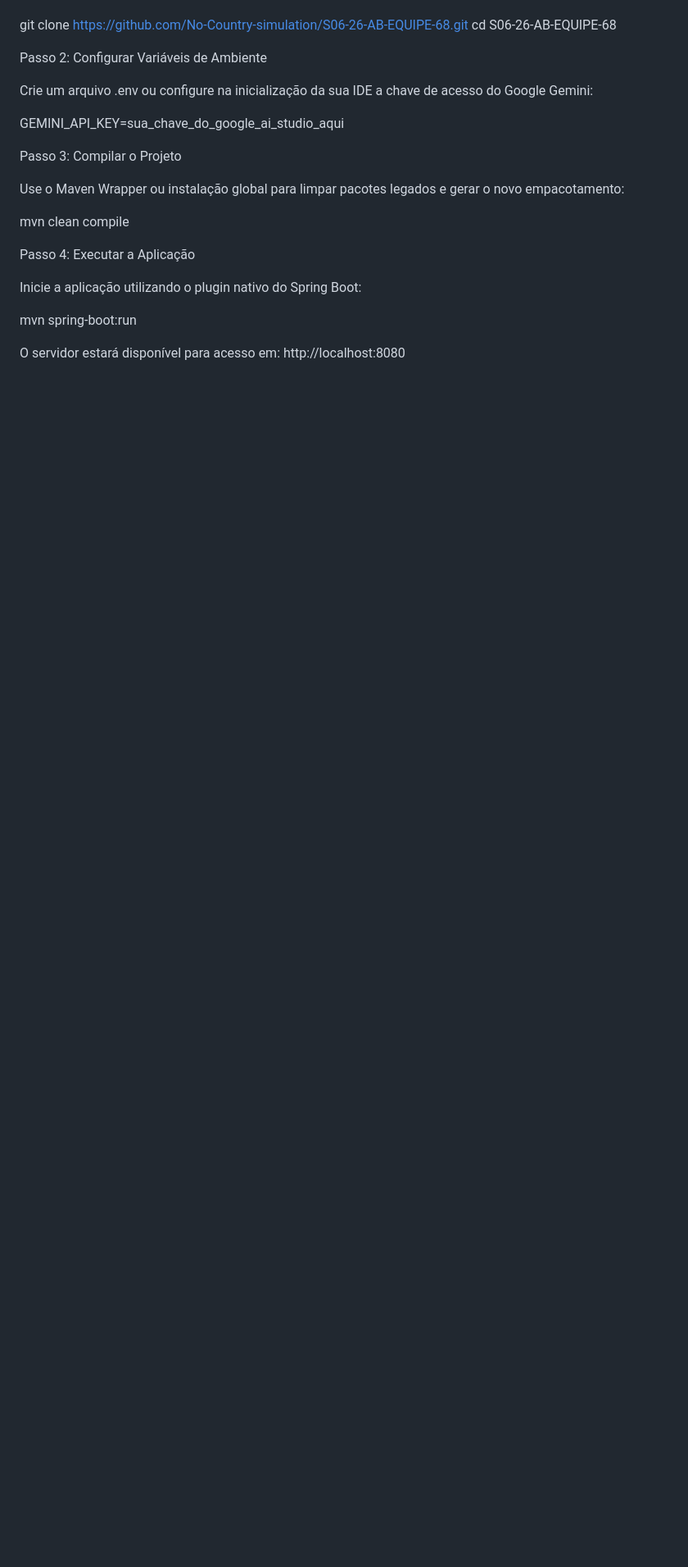
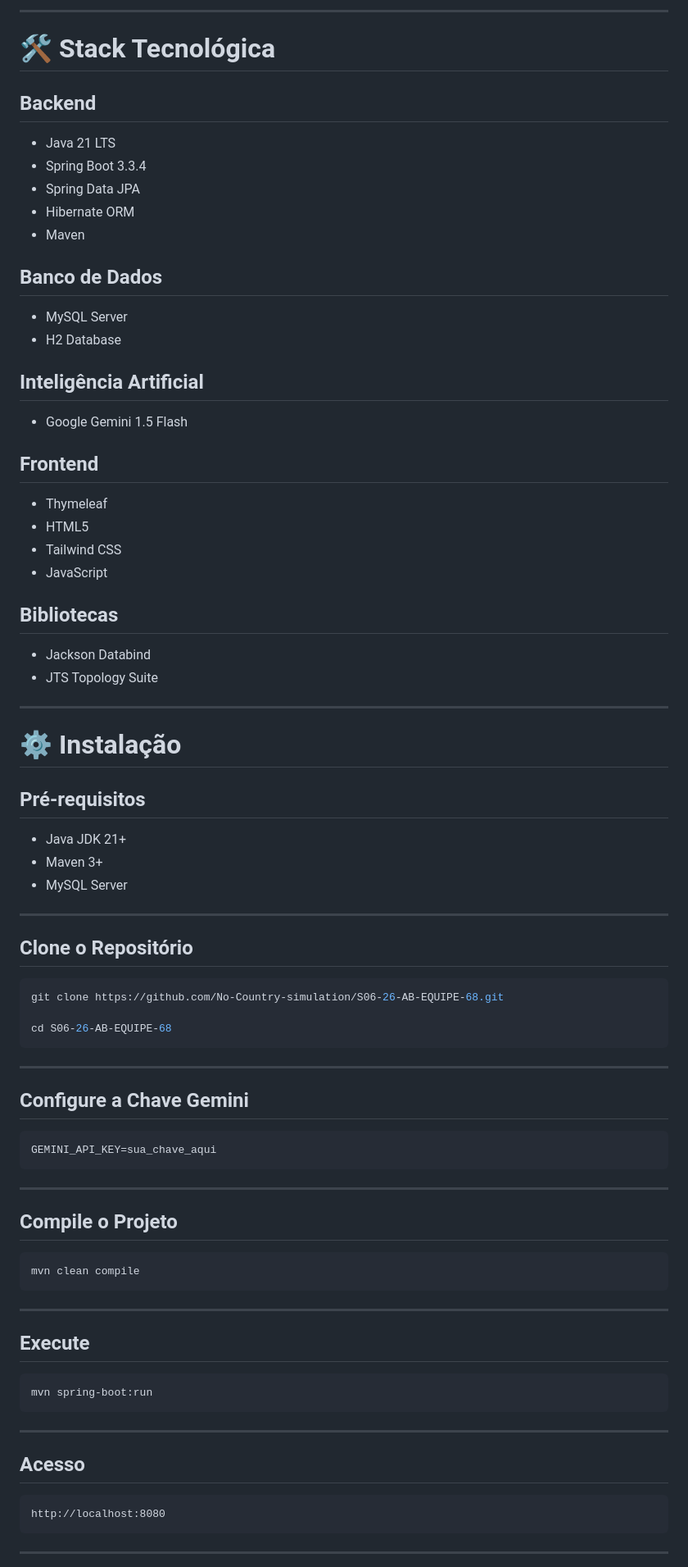
Before and after one commit to No-Country-simulation/S06-26-AB-EQUIPE-68, a Markdown page: README.md, the part around one of its changes. Shown at 82% size. GitHub-like rendering; blank space fills up the shorter version.

````diff
--- a/README.md
+++ b/README.md
@@ -47,26 +215,87 @@ Passo 1: Clonar o Repositório
+---
+
+# 🛠️ Stack Tecnológica
+
+## Backend
+
+* Java 21 LTS
+* Spring Boot 3.3.4
+* Spring Data JPA
+* Hibernate ORM
+* Maven
+
+## Banco de Dados
+
+* MySQL Server
+* H2 Database
+
+## Inteligência Artificial
+
+* Google Gemini 1.5 Flash
+
+## Frontend
+
+* Thymeleaf
+* HTML5
+* Tailwind CSS
+* JavaScript
+
+## Bibliotecas
+
+* Jackson Databind
+* JTS Topology Suite
+
+---
+
+# ⚙️ Instalação
+
+## Pré-requisitos
+
+* Java JDK 21+
+* Maven 3+
+* MySQL Server
+
+---
+
+## Clone o Repositório
+
+```bash
 git clone https://github.com/No-Country-simulation/S06-26-AB-EQUIPE-68.git
+
 cd S06-26-AB-EQUIPE-68
+```
 
+---
 
-Passo 2: Configurar Variáveis de Ambiente
+## Configure a Chave Gemini
 
-Crie um arquivo .env ou configure na inicialização da sua IDE a chave de acesso do Google Gemini:
+```env
+GEMINI_API_KEY=sua_chave_aqui
+```
 
-GEMINI_API_KEY=sua_chave_do_google_ai_studio_aqui
+---
 
+## Compile o Projeto
 
-Passo 3: Compilar o Projeto
+```bash
+mvn clean compile
+```
 
-Use o Maven Wrapper ou instalação global para limpar pacotes legados e gerar o novo empacotamento:
+---
 
-mvn clean compile
+## Execute
 
+```bash
+mvn spring-boot:run
+```
 
-Passo 4: Executar a Aplicação
+---
 
-Inicie a aplicação utilizando o plugin nativo do Spring Boot:
+## Acesso
 
-mvn spring-boot:run
+```text
+http://localhost:8080
+```
 
-O servidor estará disponível para acesso em: http://localhost:8080
+---
 
````
Also changed, not shown: other parts of README.md (+240 -29 lines).
